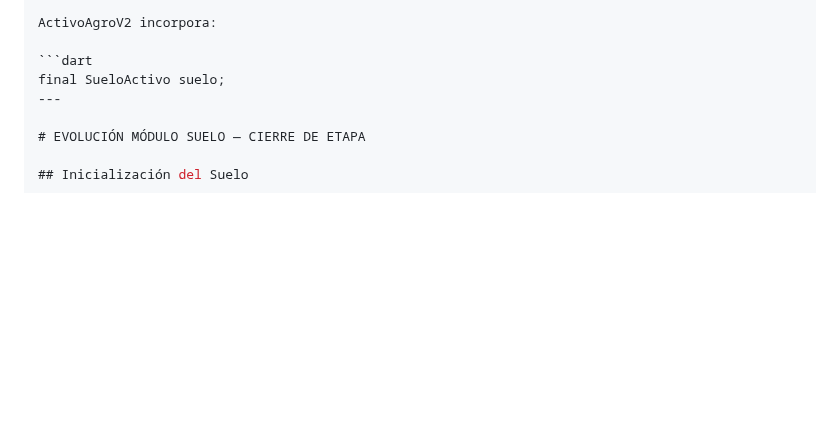
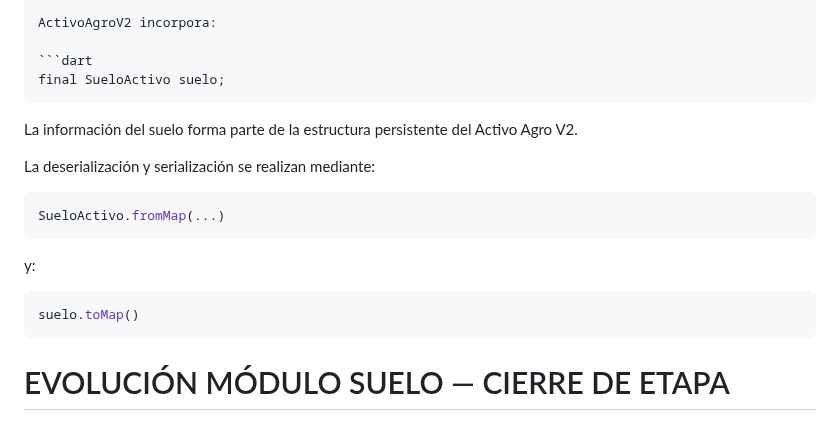
Before and after one commit to jgiacomin/agro_fields, a Markdown page: docs/ROADMAP_V8.md, the part around the change. Rendered like a GitHub page; blank space fills up the shorter version.

Commit message:
docs: corregir cierre modulo suelo V8

````diff
--- a/docs/ROADMAP_V8.md
+++ b/docs/ROADMAP_V8.md
@@ -1852,7 +1852,21 @@ ActivoAgroV2 incorpora:
 
 ```dart
 final SueloActivo suelo;
----
+```
+
+La información del suelo forma parte de la estructura persistente del Activo Agro V2.
+
+La deserialización y serialización se realizan mediante:
+
+```dart
+SueloActivo.fromMap(...)
+```
+
+y:
+
+```dart
+suelo.toMap()
+```
 
 # EVOLUCIÓN MÓDULO SUELO — CIERRE DE ETAPA
 
````
